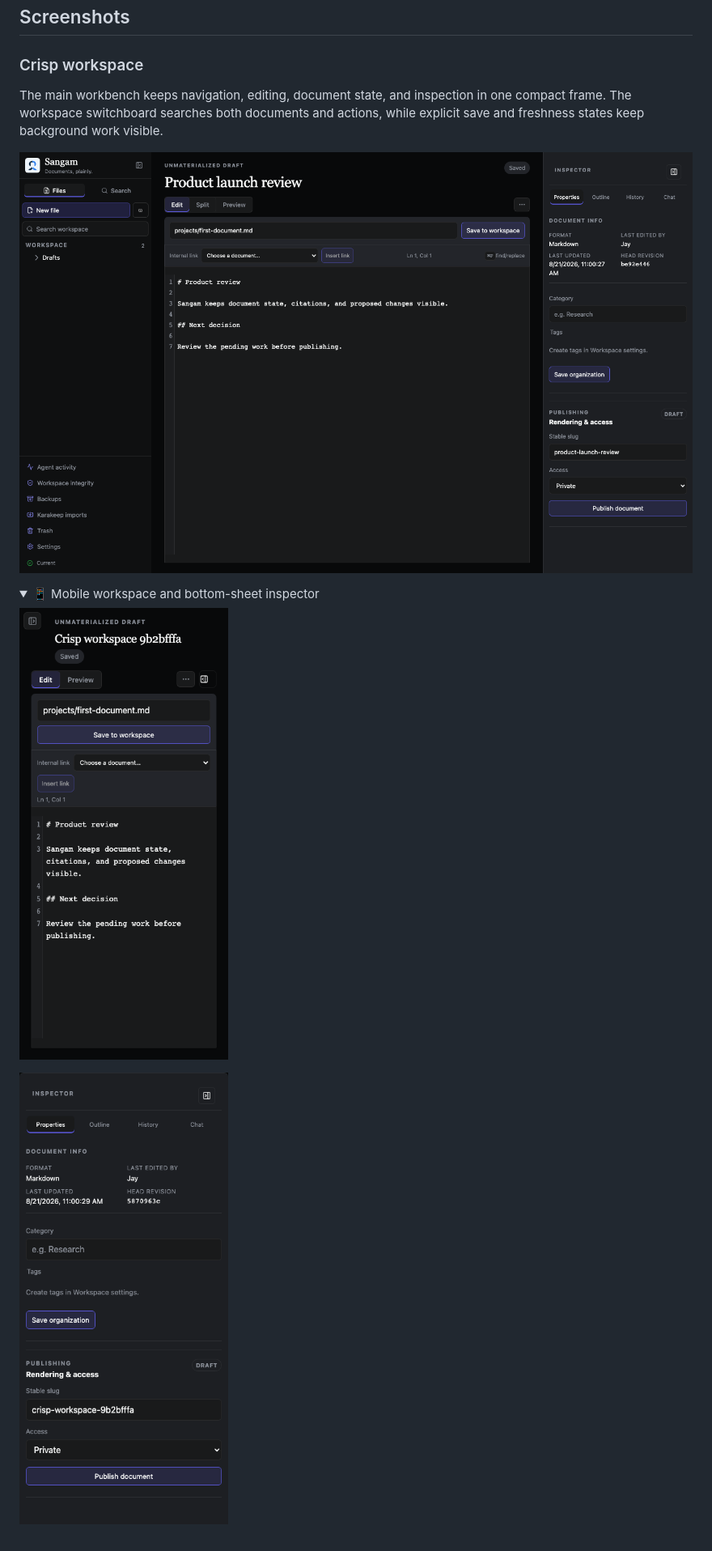
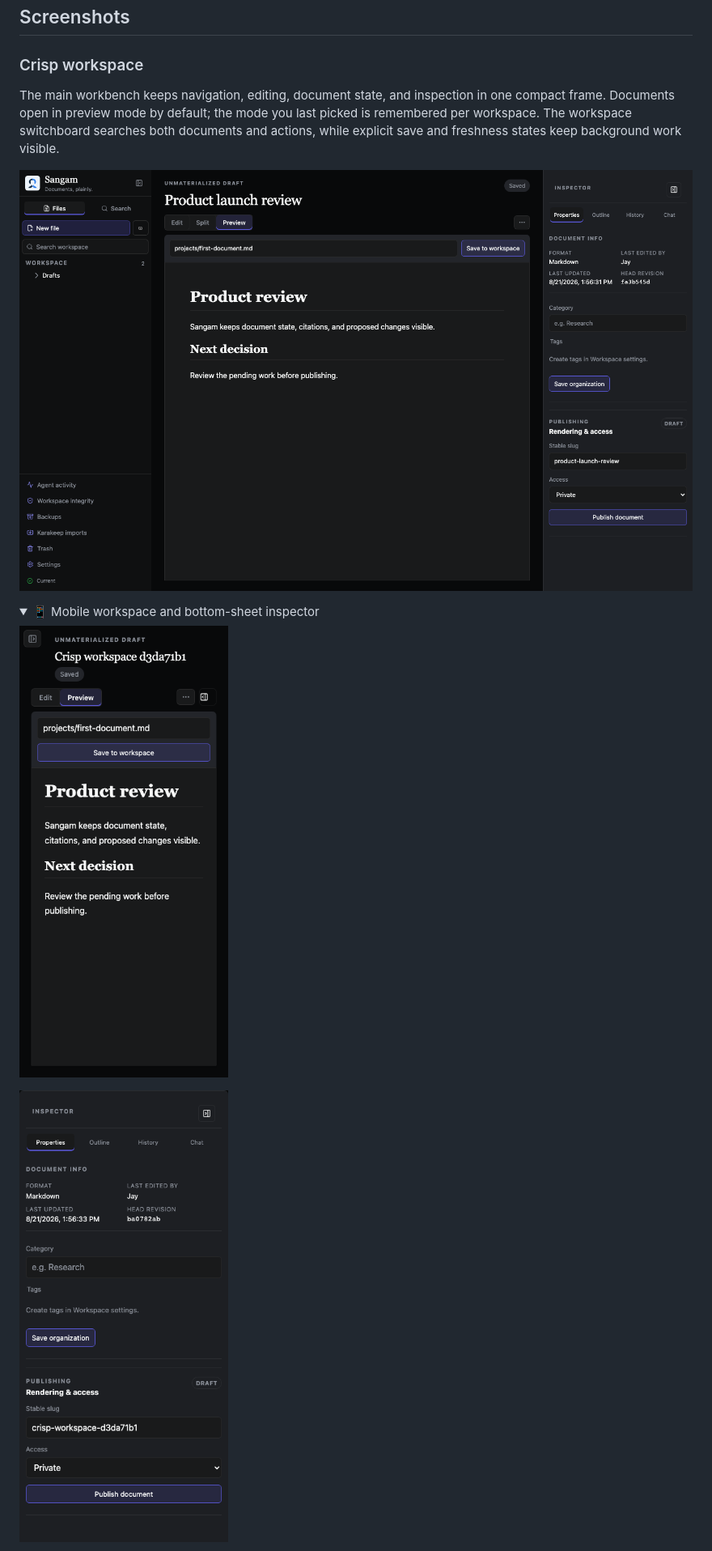
Before and after one commit to jayshah5696/sangam, a Markdown page: README.md, the part around one of its changes. Shown at 81% size. GitHub-like rendering; pictures changed too: docs/assets/crisp-inspector-narrow.png, docs/assets/crisp-workspace-narrow.png, docs/assets/crisp-workspace.png; folded sections open.

```diff
--- a/README.md
+++ b/README.md
@@ -248,6 +249,8 @@ registration, model policy, streaming proxies, key rotation, and recovery.
 ### Crisp workspace
 
 The main workbench keeps navigation, editing, document state, and inspection in
-one compact frame. The workspace switchboard searches both documents and actions,
-while explicit save and freshness states keep background work visible.
+one compact frame. Documents open in preview mode by default; the mode you last
+picked is remembered per workspace. The workspace switchboard searches both
+documents and actions, while explicit save and freshness states keep background
+work visible.
 
```
Also changed, not shown: other parts of README.md (+4 -3 lines), CHANGELOG.md (+15 -1 lines), docs/assets/crisp-chat-narrow.png, docs/assets/phase-5-pdf-research-narrow.png, 10 other files.
